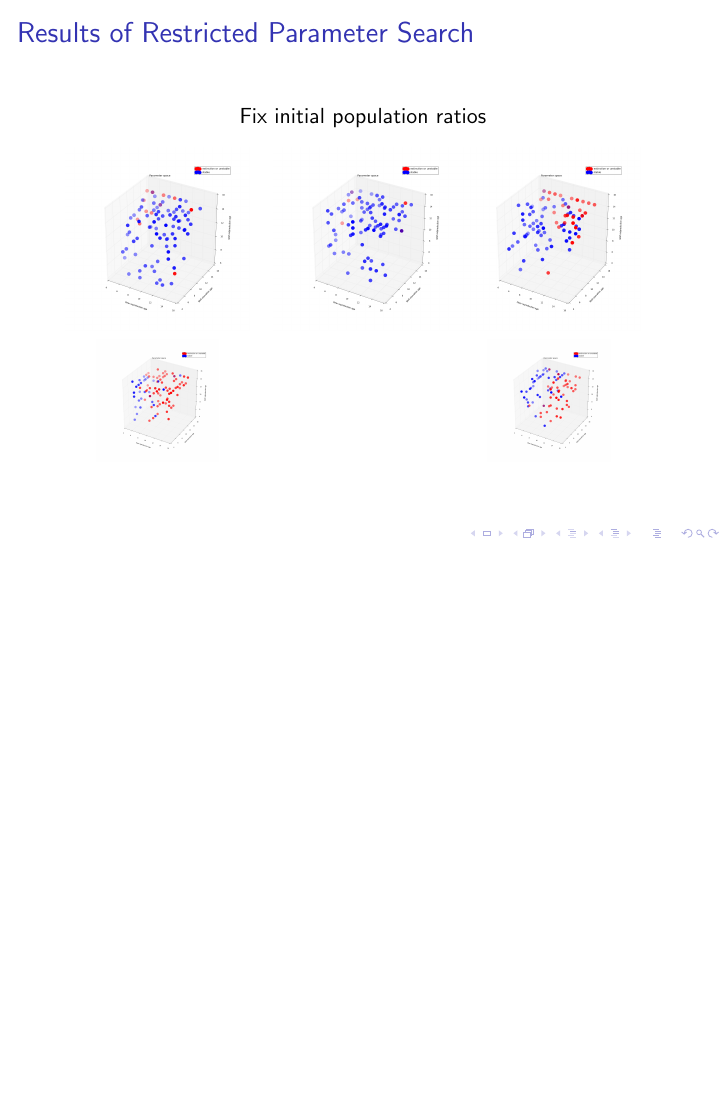
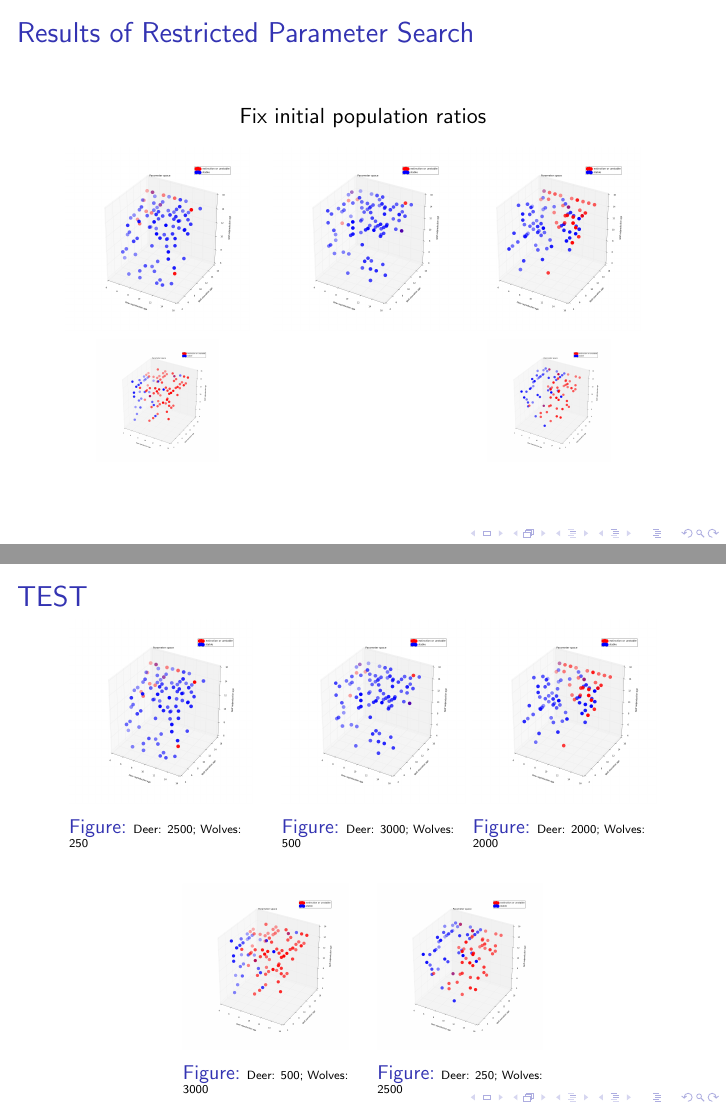
Before and after one commit to keweiyao/Project-B-PHY566, LaTeX slides (Presentation-B.tex): page 30 of 32 before the commit and pages 30 and 31 of 33 after it, the two joined at a grey line, the shorter picture padded with empty space. Compiled offline with pdfLaTeX.

Commit message:
Presentation labels

```diff
--- a/Presentation-B.tex
+++ b/Presentation-B.tex
@@ -1,6 +1,6 @@
 \documentclass{beamer}
 %\usepackage{beamerthemesplit}
-\usepackage{tikz}
+\usepackage{tikz,caption}
 \usetikzlibrary{trees}
 
 \title{Computational Physics Group Project: \\ Ecosystem: predator and prey}
@@ -324,6 +324,41 @@ They deal with the general loss-win interactions and hence may have applications
 }
 \frame
 {
+  \setbeamertemplate{caption}{\insertcaption\par}
+  \frametitle{TEST}
+  \begin{figure}[ht]
+  \centering
+                \begin{minipage}[b]{.3\linewidth}
+                        \includegraphics[width = 1\linewidth]{./pics/Restricted_Parameter_space_d2500_w250.png}
+                    \caption{\tiny{Deer: 2500; Wolves: 250}}
+                \end{minipage}
+                \quad
+                \begin{minipage}[b]{.3\linewidth}
+                \includegraphics[width = 1\linewidth]{./pics/Restricted_Parameter_space_d3000_w500.png}
+                \caption{\tiny{Deer: 3000; Wolves: 500}}
+                \end{minipage}
+                \begin{minipage}[b]{.3\linewidth}
+                        \includegraphics[width = 1\linewidth]{./pics/Restricted_Parameter_space_d2000_w2000.png}
+                    \caption{\tiny{Deer: 2000; Wolves: 2000}}
+                \end{minipage}
+
+  \end{figure}
+
+  \begin{figure}[ht]
+  \centering
+                \begin{minipage}[b]{.27\linewidth}
+                \includegraphics[width = 1\linewidth]{./pics/Restricted_Parameter_space_d500_w3000.png}
+                \caption{\tiny{Deer: 500; Wolves: 3000}}
+                \end{minipage}
+                \quad
+		\begin{minipage}[b]{.27\linewidth}
+                \includegraphics[width = 1\linewidth]{./pics/Restricted_Parameter_space_d250_w2500.png}
+                \caption{\tiny{Deer: 250; Wolves: 2500}}
+		\end{minipage}
+  \end{figure}
+}
+\frame
+{
 	\frametitle{Population interaction of predator and prey in eco-system}
 
 	\begin{figure}[htbp]
```
Also changed, not shown: Presentation-B.pdf.
